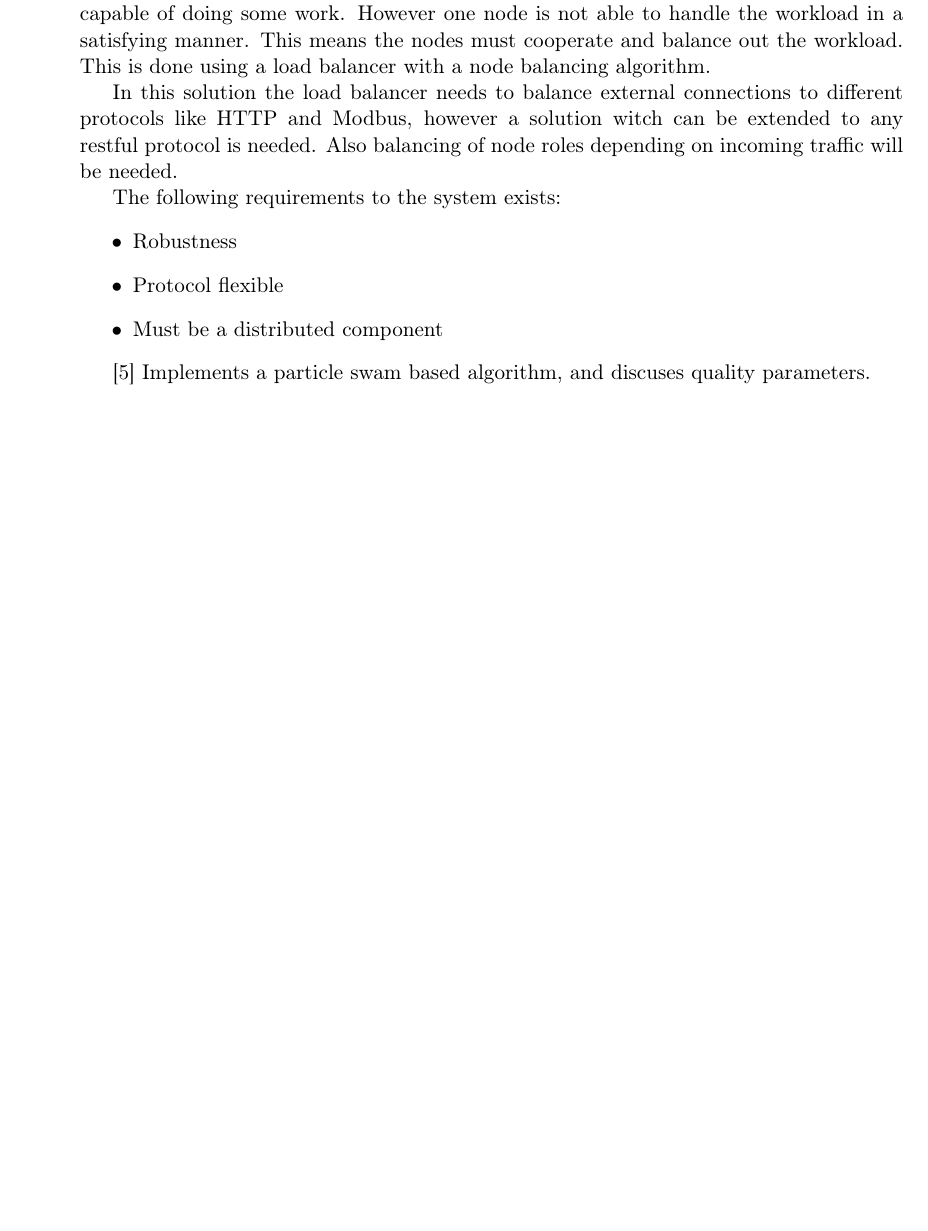
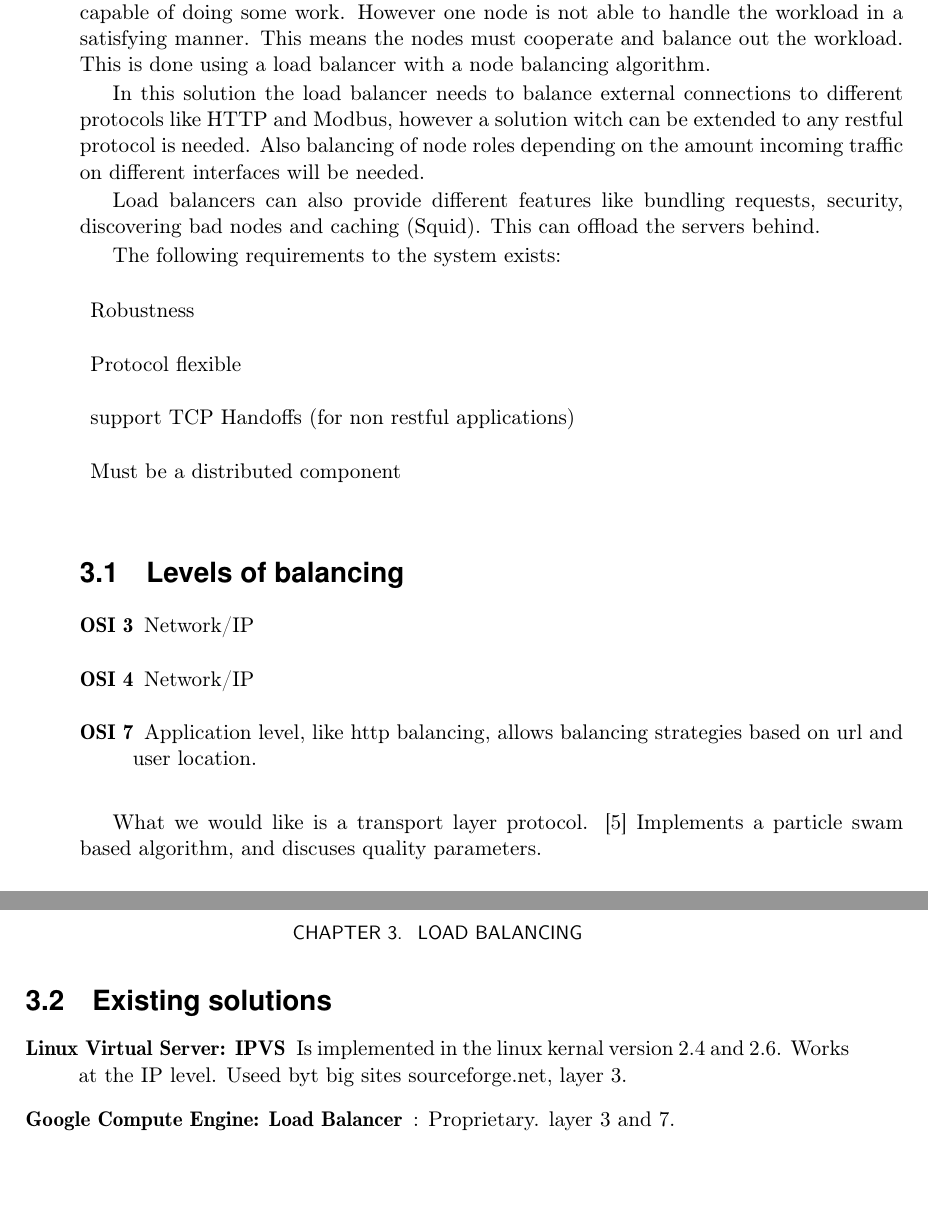
Before and after one commit to ThesisDistributedProduction/Raport, a LaTeX thesis (Report/Master.tex, which reads Report/Loadbalancing.tex): part of page 11 of 33 before the commit and two parts of pages 11 and 12 of 33 after it, the two joined at a grey line, cut so that both start at the same text, the shorter picture padded with empty space. Compiled offline with pdfLaTeX.

Commit message:
More text and notes to load balancing chapter

```diff
--- a/Report/Loadbalancing.tex
+++ b/Report/Loadbalancing.tex
@@ -5,15 +6,30 @@ However one node is not able to handle the workload in a satisfying manner.
 This means the nodes must cooperate and balance out the workload.
 This is done using a load balancer with a node balancing algorithm.
 
-In this solution the load balancer needs to balance external connections to different protocols like HTTP and Modbus, however a solution witch can be extended to any restful protocol is needed. Also balancing of node roles depending on incoming traffic will be needed.
+In this solution the load balancer needs to balance external connections to different protocols like HTTP and Modbus, however a solution witch can be extended to any restful protocol is needed. Also balancing of node roles depending on the amount incoming traffic on different interfaces will be needed.
 
+Load balancers can also provide different features like bundling requests, security, discovering bad nodes and caching (Squid). This can offload the servers behind.
 
 The following requirements to the system exists:
-\begin{itemize}
+\begin{description}
 	\item Robustness
 	\item Protocol flexible
+	\item support TCP Handoffs (for non restful applications)
 	\item Must be a distributed component
-\end{itemize}
+\end{description}
 
+\section{Levels of balancing}
+\begin{description}
+	\item[OSI 3] Network/IP
+	\item[OSI 4] Network/IP
+	\item[OSI 7] {Application level, like http balancing, allows balancing strategies based on url and user location.}
+\end{description}
 
+What we would like is a transport layer protocol.
 \cite{Ludwig:SwarmIntelligenceGridLoadBalancing} Implements a particle swam based algorithm, and discuses quality parameters.
+
+\section{Existing solutions}
+\begin{description}
+	\item[Linux Virtual Server: IPVS] Is implemented in the linux kernal version 2.4 and 2.6. Works at the IP level. Useed byt big sites sourceforge.net, layer 3.
+	\item[Google Compute Engine: Load Balancer]: Proprietary. layer 3 and 7.
+\end{description}
```
Also changed, not shown: Report/Loadbalancing.tex (1 more changed lines).
